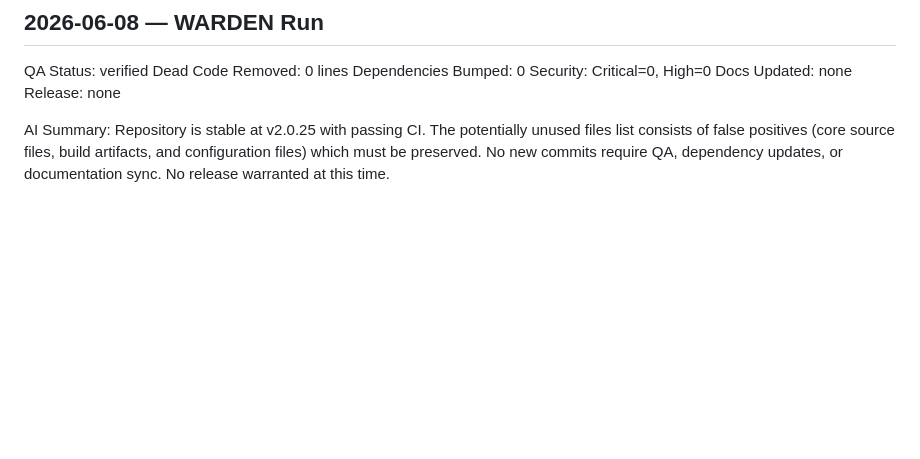
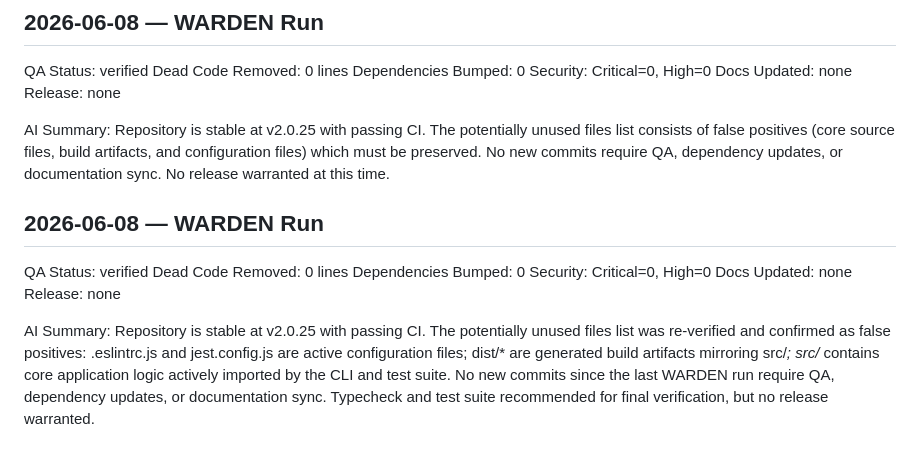
Before and after one commit to shenald-dev/agentforge, a Markdown page: .jules/warden.md, the part around the change. Rendered like a GitHub page; blank space fills up the shorter version.

Commit message:
chore(warden): update ledger

```diff
--- a/.jules/warden.md
+++ b/.jules/warden.md
@@ -112,3 +112,14 @@ Docs Updated: none
 Release: none
 
 AI Summary: Repository is stable at v2.0.25 with passing CI. The potentially unused files list consists of false positives (core source files, build artifacts, and configuration files) which must be preserved. No new commits require QA, dependency updates, or documentation sync. No release warranted at this time.
+
+## 2026-06-08 — WARDEN Run
+
+QA Status: verified
+Dead Code Removed: 0 lines
+Dependencies Bumped: 0
+Security: Critical=0, High=0
+Docs Updated: none
+Release: none
+
+AI Summary: Repository is stable at v2.0.25 with passing CI. The potentially unused files list was re-verified and confirmed as false positives: .eslintrc.js and jest.config.js are active configuration files; dist/* are generated build artifacts mirroring src/*; src/* contains core application logic actively imported by the CLI and test suite. No new commits since the last WARDEN run require QA, dependency updates, or documentation sync. Typecheck and test suite recommended for final verification, but no release warranted.
```
